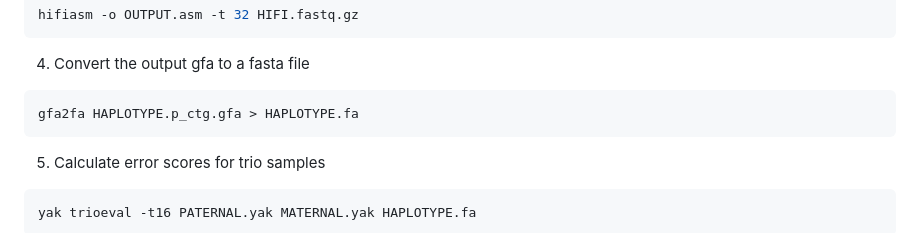
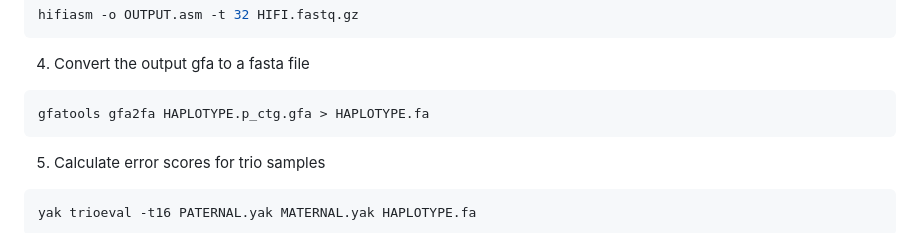
Before and after one commit to mmerkin/Melanism, a Markdown page: README.md, the part around the change. Rendered like a GitHub page.

````diff
--- a/README.md
+++ b/README.md
@@ -33,7 +33,7 @@ hifiasm -o OUTPUT.asm -t 32 HIFI.fastq.gz
 ```
 4) Convert the output gfa to a fasta file
 ```bash
-gfa2fa HAPLOTYPE.p_ctg.gfa > HAPLOTYPE.fa
+gfatools gfa2fa HAPLOTYPE.p_ctg.gfa > HAPLOTYPE.fa
 ```
 5) Calculate error scores for trio samples
 ```bash
````
